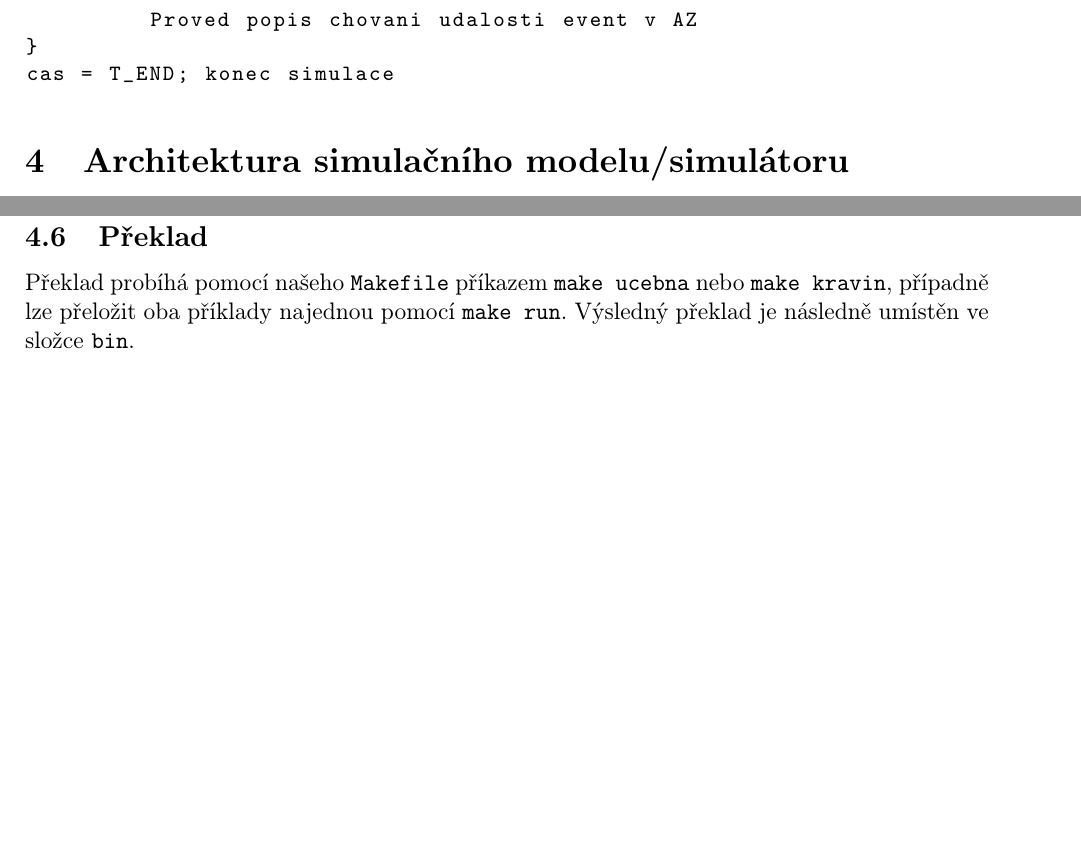
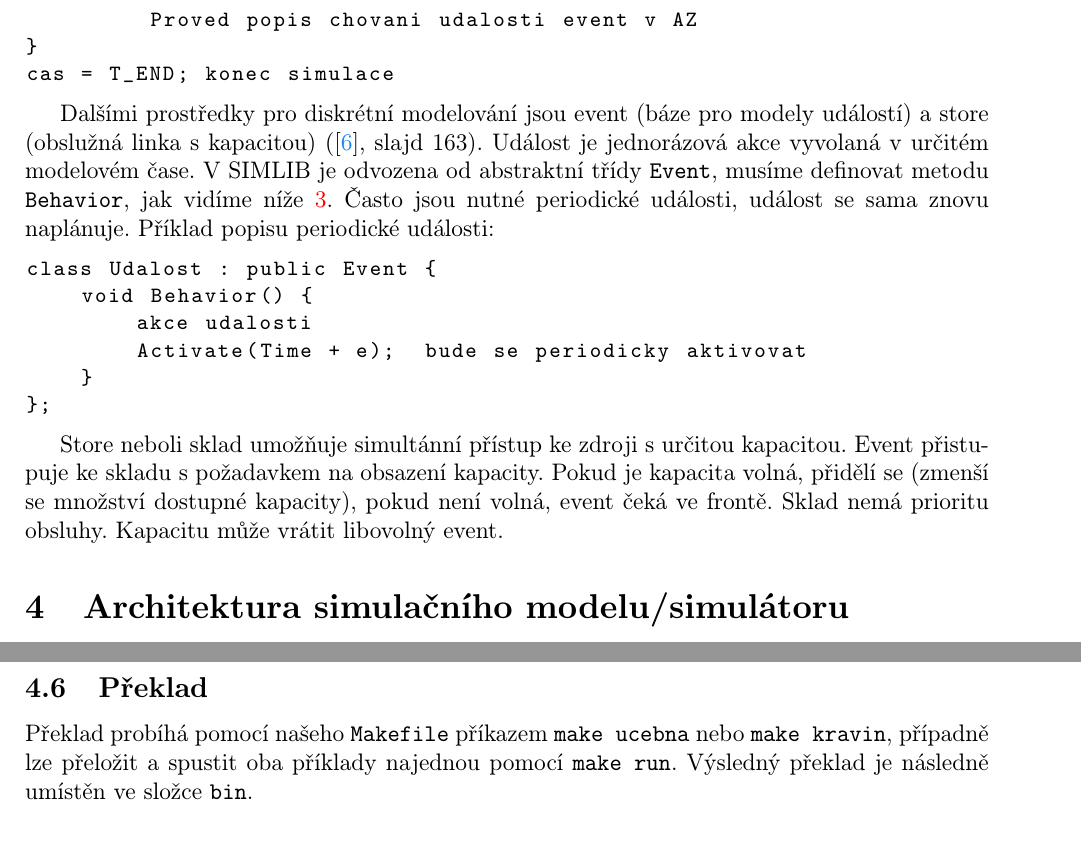
Before and after one commit to terorist/IMS2014, a LaTeX document (doc/xjaluv02.tex): two parts of pages 3 and 5 of 9, joined at a grey line, cut so that both start at the same text, the shorter picture padded with empty space. Compiled offline with pdfLaTeX.

Commit message:
Dopsana koncepce.

```diff
--- a/doc/xjaluv02.tex
+++ b/doc/xjaluv02.tex
@@ -111,6 +111,20 @@ while(kalendar je neprazdny){
 cas = T_END; konec simulace
 \end{lstlisting}
 
+%ještě v koncepci by to chtělo zmínit event a store
+Dalšími prostředky pro diskrétní modelování jsou event (báze pro modely událostí) a store (obslužná linka s kapacitou) (\cite{peringer}, slajd 163). Událost je jednorázová akce vyvolaná v určitém modelovém čase. V SIMLIB je odvozena od abstraktní třídy \texttt{Event}, musíme definovat metodu \texttt{Behavior}, jak vidíme níže~\ref{lst:myEvent}. Často jsou nutné periodické události, událost se sama znovu naplánuje. Příklad popisu periodické události:
+
+\begin{lstlisting}[label={lst:myEvent}]
+class Udalost : public Event {
+    void Behavior() {
+        akce udalosti
+        Activate(Time + e);  bude se periodicky aktivovat
+    }
+};
+\end{lstlisting}
+
+Store neboli sklad umožňuje simultánní přístup ke zdroji s určitou kapacitou. Event přistupuje ke skladu s požadavkem na obsazení kapacity. Pokud je kapacita volná, přidělí se (zmenší se množství dostupné kapacity), pokud není volná, event čeká ve frontě. Sklad nemá prioritu obsluhy. Kapacitu může vrátit libovolný event.
+
 \section{Architektura simulačního modelu/simulátoru}
 
 Prvky simulátoru jsou implementovány v pěti hlavních částech (\texttt{event.h}, \texttt{gen.h}, \texttt{libsim.h}, \texttt{stat.h} a \texttt{store.h}), které tvoří prvky našeho simulátoru \texttt{libsim}. Tento simulátor je dále využíván v modelech Kravín a Učebna, které jsou v souborech \texttt{kravin.cpp} a \texttt{ucebna.cpp}. Níže jsou jednotlivé části blíže rozebrány.
@@ -164,7 +178,7 @@ Funkce statistik se volají v metodách skladu v určitých případech. Pokud s
 
 \subsection{Překlad}
 
-Překlad probíhá pomocí našeho \texttt{Makefile} příkazem \texttt{make ucebna} nebo \texttt{make kravin}, případně lze přeložit oba příklady najednou pomocí \texttt{make run}. Výsledný překlad je následně umístěn ve složce \texttt{bin}.
+Překlad probíhá pomocí našeho \texttt{Makefile} příkazem \texttt{make ucebna} nebo \texttt{make kravin}, případně lze přeložit a spustit oba příklady najednou pomocí \texttt{make run}. Výsledný překlad je následně umístěn ve složce \texttt{bin}.
 
 \section{Podstata simulačních experimentů a jejich průběh}
 
```
Also changed, not shown: doc/xjaluv02.pdf, doc/xjaluv02.tex (10 more changed lines), 2 other files.
